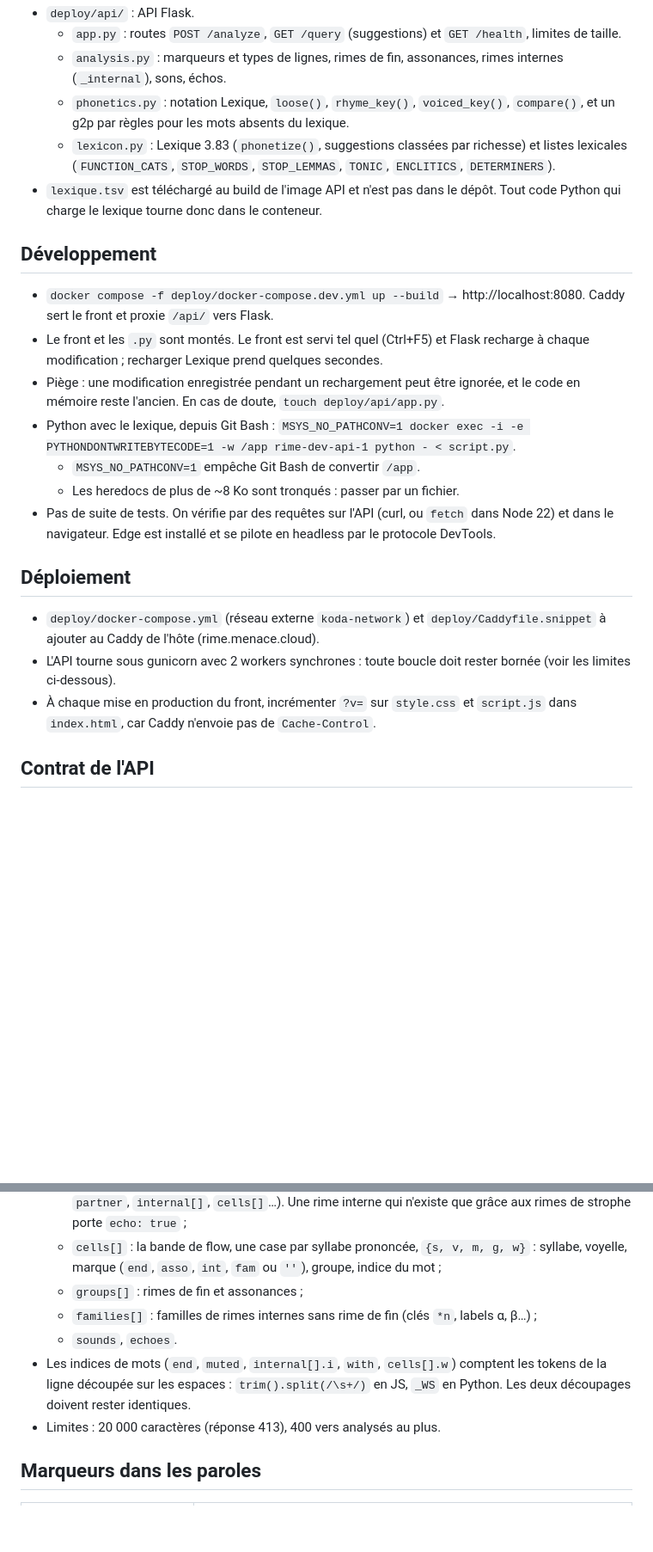
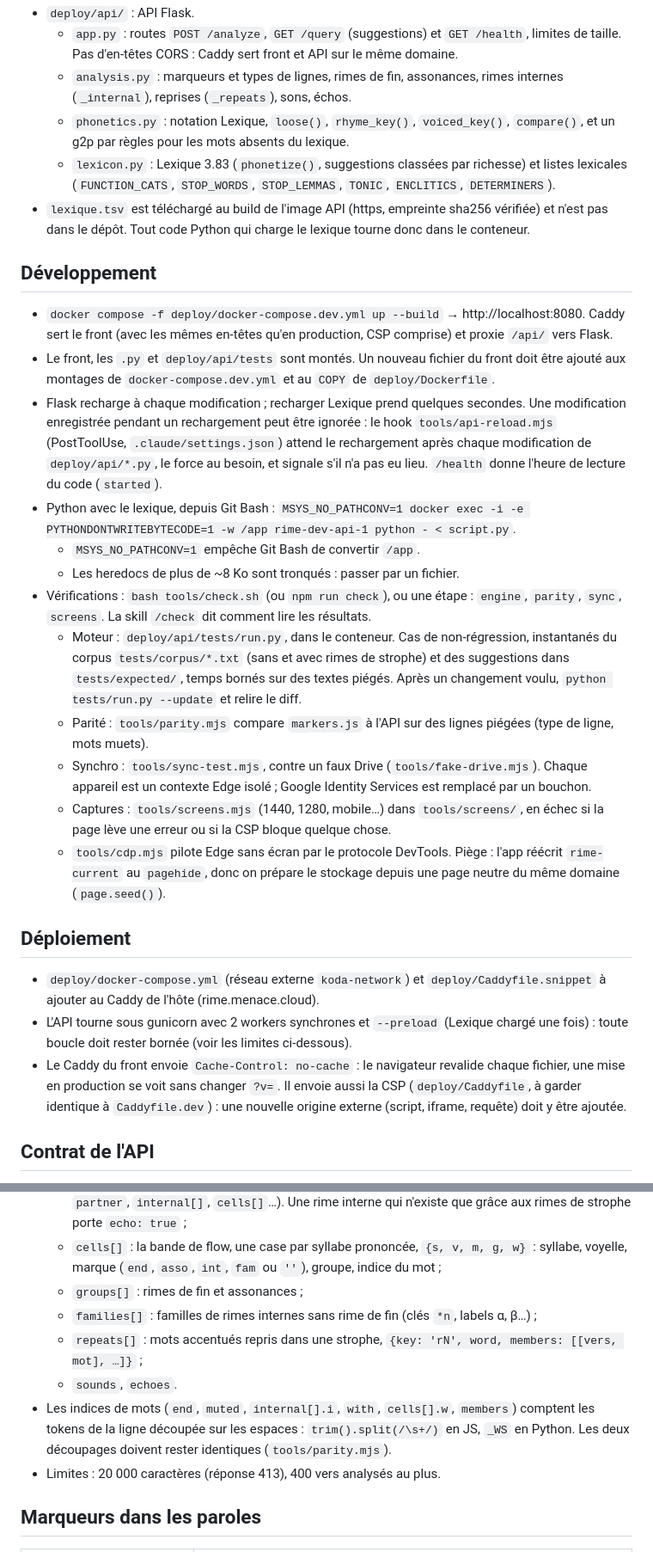
Before and after one commit to othomation/rimes, a Markdown page: CLAUDE.md, 2 parts joined by grey strips. Shown at 86% size. Drawn GitHub-style; blank space fills up the shorter version.

Commit message:
docs: update CLAUDE.md for modules, shared storage, sync and checks
Co-Authored-By: Claude Opus 5.5 <noreply@anthropic.com>

```diff
--- a/CLAUDE.md
+++ b/CLAUDE.md
@@ -35,25 +51,30 @@ Analyseur de schémas de rimes pour des paroles de rap en français. Il détecte
 - `deploy/api/` : API Flask.
-  - `app.py` : routes `POST /analyze`, `GET /query` (suggestions) et `GET /health`, limites de taille.
-  - `analysis.py` : marqueurs et types de lignes, rimes de fin, assonances, rimes internes (`_internal`), sons, échos.
+  - `app.py` : routes `POST /analyze`, `GET /query` (suggestions) et `GET /health`, limites de taille. Pas d'en-têtes CORS : Caddy sert front et API sur le même domaine.
+  - `analysis.py` : marqueurs et types de lignes, rimes de fin, assonances, rimes internes (`_internal`), reprises (`_repeats`), sons, échos.
   - `phonetics.py` : notation Lexique, `loose()`, `rhyme_key()`, `voiced_key()`, `compare()`, et un g2p par règles pour les mots absents du lexique.
   - `lexicon.py` : Lexique 3.83 (`phonetize()`, suggestions classées par richesse) et listes lexicales (`FUNCTION_CATS`, `STOP_WORDS`, `STOP_LEMMAS`, `TONIC`, `ENCLITICS`, `DETERMINERS`).
-- `lexique.tsv` est téléchargé au build de l'image API et n'est pas dans le dépôt. Tout code Python qui charge le lexique tourne donc dans le conteneur.
+- `lexique.tsv` est téléchargé au build de l'image API (https, empreinte sha256 vérifiée) et n'est pas dans le dépôt. Tout code Python qui charge le lexique tourne donc dans le conteneur.
 
 ## Développement
 
-- `docker compose -f deploy/docker-compose.dev.yml up --build` → http://localhost:8080. Caddy sert le front et proxie `/api/` vers Flask.
-- Le front et les `.py` sont montés. Le front est servi tel quel (Ctrl+F5) et Flask recharge à chaque modification ; recharger Lexique prend quelques secondes.
-- Piège : une modification enregistrée pendant un rechargement peut être ignorée, et le code en mémoire reste l'ancien. En cas de doute, `touch deploy/api/app.py`.
+- `docker compose -f deploy/docker-compose.dev.yml up --build` → http://localhost:8080. Caddy sert le front (avec les mêmes en-têtes qu'en production, CSP comprise) et proxie `/api/` vers Flask.
+- Le front, les `.py` et `deploy/api/tests` sont montés. Un nouveau fichier du front doit être ajouté aux montages de `docker-compose.dev.yml` et au `COPY` de `deploy/Dockerfile`.
+- Flask recharge à chaque modification ; recharger Lexique prend quelques secondes. Une modification enregistrée pendant un rechargement peut être ignorée : le hook `tools/api-reload.mjs` (PostToolUse, `.claude/settings.json`) attend le rechargement après chaque modification de `deploy/api/*.py`, le force au besoin, et signale s'il n'a pas eu lieu. `/health` donne l'heure de lecture du code (`started`).
 - Python avec le lexique, depuis Git Bash : `MSYS_NO_PATHCONV=1 docker exec -i -e PYTHONDONTWRITEBYTECODE=1 -w /app rime-dev-api-1 python - < script.py`.
   - `MSYS_NO_PATHCONV=1` empêche Git Bash de convertir `/app`.
   - Les heredocs de plus de ~8 Ko sont tronqués : passer par un fichier.
-- Pas de suite de tests. On vérifie par des requêtes sur l'API (curl, ou `fetch` dans Node 22) et dans le navigateur. Edge est installé et se pilote en headless par le protocole DevTools.
+- Vérifications : `bash tools/check.sh` (ou `npm run check`), ou une étape : `engine`, `parity`, `sync`, `screens`. La skill `/check` dit comment lire les résultats.
+  - Moteur : `deploy/api/tests/run.py`, dans le conteneur. Cas de non-régression, instantanés du corpus `tests/corpus/*.txt` (sans et avec rimes de strophe) et des suggestions dans `tests/expected/`, temps bornés sur des textes piégés. Après un changement voulu, `python tests/run.py --update` et relire le diff.
+  - Parité : `tools/parity.mjs` compare `markers.js` à l'API sur des lignes piégées (type de ligne, mots muets).
+  - Synchro : `tools/sync-test.mjs`, contre un faux Drive (`tools/fake-drive.mjs`). Chaque appareil est un contexte Edge isolé ; Google Identity Services est remplacé par un bouchon.
+  - Captures : `tools/screens.mjs` (1440, 1280, mobile…) dans `tools/screens/`, en échec si la page lève une erreur ou si la CSP bloque quelque chose.
+  - `tools/cdp.mjs` pilote Edge sans écran par le protocole DevTools. Piège : l'app réécrit `rime-current` au `pagehide`, donc on prépare le stockage depuis une page neutre du même domaine (`page.seed()`).
 
 ## Déploiement
 
 - `deploy/docker-compose.yml` (réseau externe `koda-network`) et `deploy/Caddyfile.snippet` à ajouter au Caddy de l'hôte (rime.menace.cloud).
-- L'API tourne sous gunicorn avec 2 workers synchrones : toute boucle doit rester bornée (voir les limites ci-dessous).
-- À chaque mise en production du front, incrémenter `?v=` sur `style.css` et `script.js` dans `index.html`, car Caddy n'envoie pas de `Cache-Control`.
+- L'API tourne sous gunicorn avec 2 workers synchrones et `--preload` (Lexique chargé une fois) : toute boucle doit rester bornée (voir les limites ci-dessous).
+- Le Caddy du front envoie `Cache-Control: no-cache` : le navigateur revalide chaque fichier, une mise en production se voit sans changer `?v=`. Il envoie aussi la CSP (`deploy/Caddyfile`, à garder identique à `Caddyfile.dev`) : une nouvelle origine externe (script, iframe, requête) doit y être ajoutée.
 
 ## Contrat de l'API
 
@@ -63,8 +84,9 @@ Analyseur de schémas de rimes pour des paroles de rap en français. Il détecte
   - `cells[]` : la bande de flow, une case par syllabe prononcée, `{s, v, m, g, w}` : syllabe, voyelle, marque (`end`, `asso`, `int`, `fam` ou `''`), groupe, indice du mot ;
   - `groups[]` : rimes de fin et assonances ;
   - `families[]` : familles de rimes internes sans rime de fin (clés `*n`, labels α, β…) ;
+  - `repeats[]` : mots accentués repris dans une strophe, `{key: 'rN', word, members: [[vers, mot], …]}` ;
   - `sounds`, `echoes`.
-- Les indices de mots (`end`, `muted`, `internal[].i`, `with`, `cells[].w`) comptent les tokens de la ligne découpée sur les espaces : `trim().split(/\s+/)` en JS, `_WS` en Python. Les deux découpages doivent rester identiques.
+- Les indices de mots (`end`, `muted`, `internal[].i`, `with`, `cells[].w`, `members`) comptent les tokens de la ligne découpée sur les espaces : `trim().split(/\s+/)` en JS, `_WS` en Python. Les deux découpages doivent rester identiques (`tools/parity.mjs`).
 - Limites : 20 000 caractères (réponse 413), 400 vers analysés au plus.
 
 ## Marqueurs dans les paroles
```
Also changed, not shown: other parts of CLAUDE.md (+49 -30 lines).
